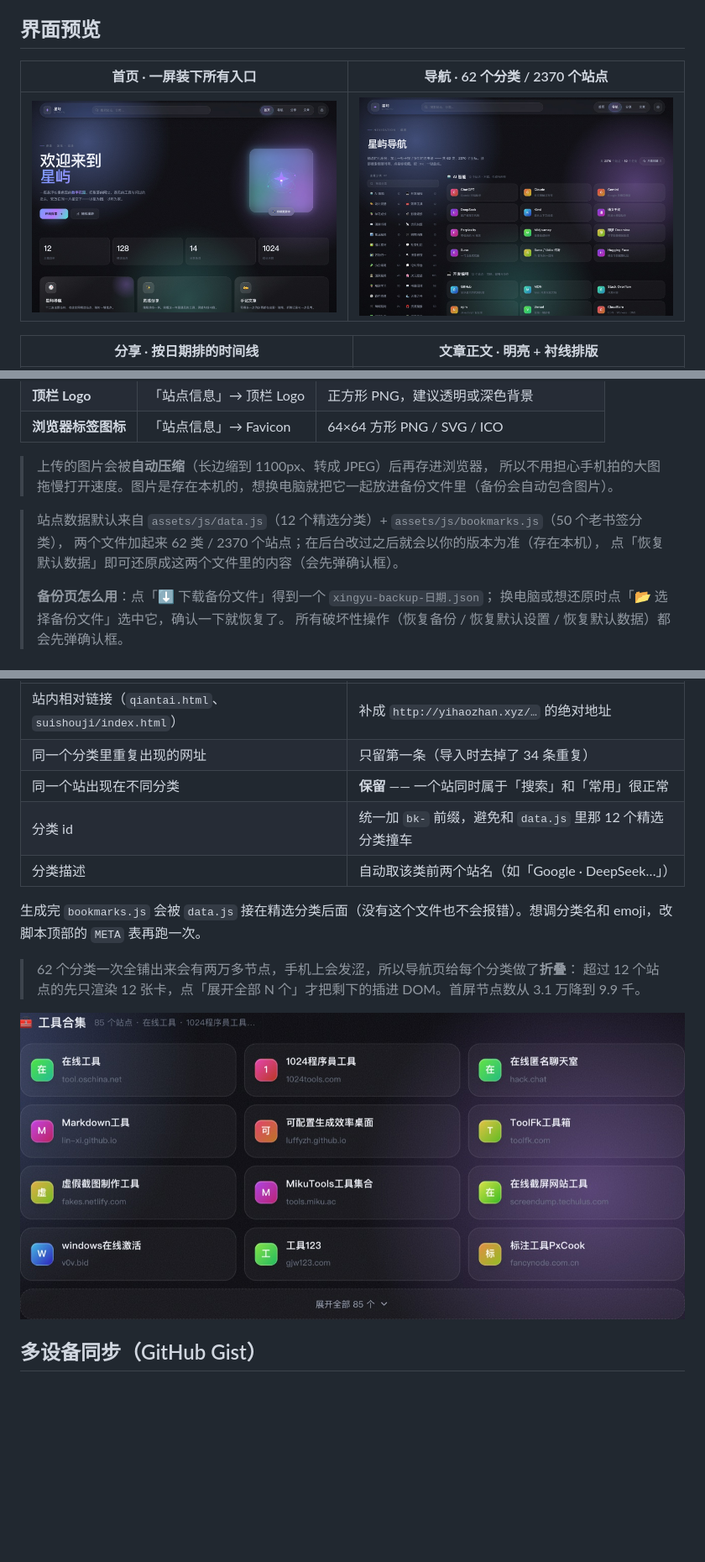
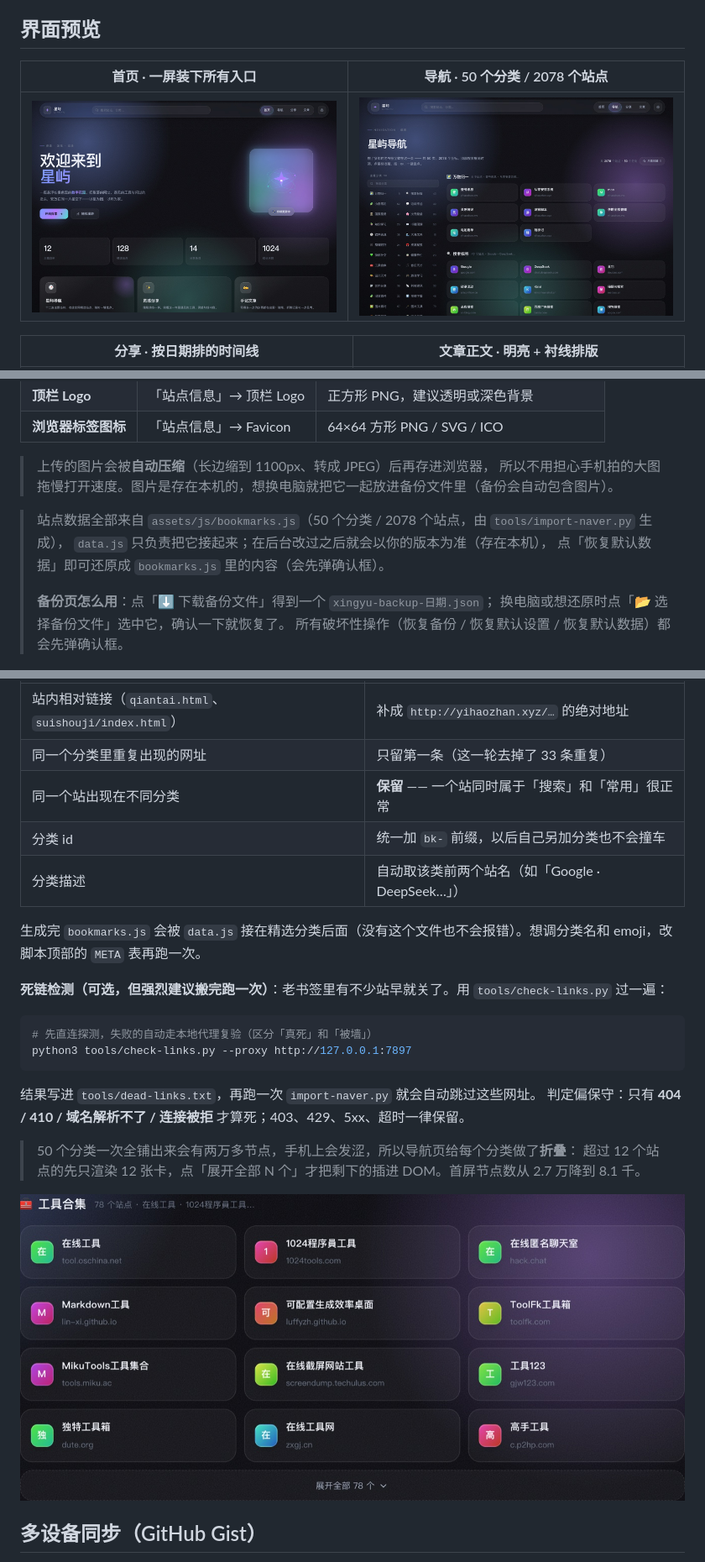
Before and after one commit to Mackxin/xingyu, a Markdown page: README.md, 3 parts joined by grey strips. Shown at 84% size. Drawn GitHub-style; pictures changed too: docs/screenshots/02-nav.jpg, docs/screenshots/09-nav-fold.jpg; blank space fills up the shorter version.

````diff
--- a/README.md
+++ b/README.md
@@ -9,7 +9,7 @@
 
 ## 界面预览
 
-| 首页 · 一屏装下所有入口 | 导航 · 62 个分类 / 2370 个站点 |
+| 首页 · 一屏装下所有入口 | 导航 · 50 个分类 / 2078 个站点 |
 | :---: | :---: |
 | ![首页](docs/screenshots/01-home.jpg) | ![导航](docs/screenshots/02-nav.jpg) |
 
@@ -105,9 +107,9 @@ git checkout -- . # 放弃还没提交的改动
 > 上传的图片会被**自动压缩**（长边缩到 1100px、转成 JPEG）后再存进浏览器，
 > 所以不用担心手机拍的大图拖慢打开速度。图片是存在本机的，想换电脑就把它一起放进备份文件里（备份会自动包含图片）。
 
-> 站点数据默认来自 `assets/js/data.js`（12 个精选分类）+ `assets/js/bookmarks.js`（50 个老书签分类），
-> 两个文件加起来 62 类 / 2370 个站点；在后台改过之后就会以你的版本为准（存在本机），
-> 点「恢复默认数据」即可还原成这两个文件里的内容（会先弹确认框）。
+> 站点数据全部来自 `assets/js/bookmarks.js`（50 个分类 / 2078 个站点，由 `tools/import-naver.py` 生成），
+> `data.js` 只负责把它接起来；在后台改过之后就会以你的版本为准（存在本机），
+> 点「恢复默认数据」即可还原成 `bookmarks.js` 里的内容（会先弹确认框）。
 >
 > **备份页怎么用**：点「⬇ 下载备份文件」得到一个 `xingyu-backup-日期.json`；
 > 换电脑或想还原时点「📂 选择备份文件」选中它，确认一下就恢复了。
@@ -341,15 +343,25 @@ python3 tools/import-naver.py /tmp/naver.html
 | 情况 | 怎么处理 |
 | --- | --- |
 | 站内相对链接（`qiantai.html`、`suishouji/index.html`） | 补成 `http://yihaozhan.xyz/…` 的绝对地址 |
-| 同一个分类里重复出现的网址 | 只留第一条（导入时去掉了 34 条重复） |
+| 同一个分类里重复出现的网址 | 只留第一条（这一轮去掉了 33 条重复） |
 | 同一个站出现在不同分类 | **保留** —— 一个站同时属于「搜索」和「常用」很正常 |
-| 分类 id | 统一加 `bk-` 前缀，避免和 `data.js` 里那 12 个精选分类撞车 |
+| 分类 id | 统一加 `bk-` 前缀，以后自己另加分类也不会撞车 |
 | 分类描述 | 自动取该类前两个站名（如「Google · DeepSeek…」） |
 
 生成完 `bookmarks.js` 会被 `data.js` 接在精选分类后面（没有这个文件也不会报错）。想调分类名和 emoji，改脚本顶部的 `META` 表再跑一次。
 
-> 62 个分类一次全铺出来会有两万多节点，手机上会发涩，所以导航页给每个分类做了**折叠**：
-> 超过 12 个站点的先只渲染 12 张卡，点「展开全部 N 个」才把剩下的插进 DOM。首屏节点数从 3.1 万降到 9.9 千。
+**死链检测（可选，但强烈建议搬完跑一次）**：老书签里有不少站早就关了。用 `tools/check-links.py` 过一遍：
+
+```bash
+# 先直连探测，失败的自动走本地代理复验（区分「真死」和「被墙」）
+python3 tools/check-links.py --proxy http://127.0.0.1:7897
+```
+
+结果写进 `tools/dead-links.txt`，再跑一次 `import-naver.py` 就会自动跳过这些网址。
+判定偏保守：只有 **404 / 410 / 域名解析不了 / 连接被拒** 才算死；403、429、5xx、超时一律保留。
+
+> 50 个分类一次全铺出来会有两万多节点，手机上会发涩，所以导航页给每个分类做了**折叠**：
+> 超过 12 个站点的先只渲染 12 张卡，点「展开全部 N 个」才把剩下的插进 DOM。首屏节点数从 2.7 万降到 8.1 千。
 
 ![分类折叠](docs/screenshots/09-nav-fold.jpg)
 
````
Also changed, not shown: other parts of README.md (+7 -4 lines), 8 other files.
